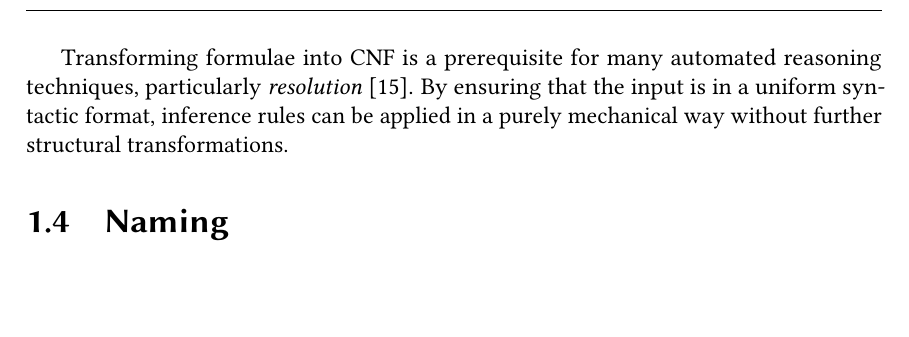
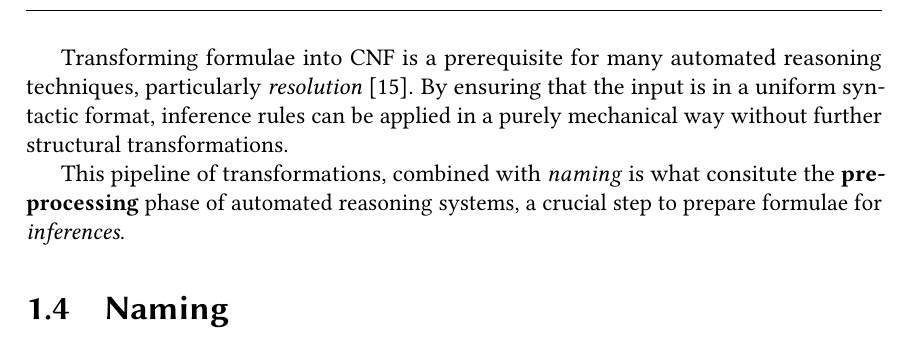
Before and after one commit to RiccardoElena/Bachelor-s-Thesis, a LaTeX thesis (thesis.tex, which reads _chapters/1-first-chapter.tex): part of page 26 of 28, cut so that both start at the same text, the shorter picture padded with empty space. Compiled offline with pdfLaTeX.

Commit message:
fix: added a last sentence to section 1.3

```diff
--- a/_chapters/1-first-chapter.tex
+++ b/_chapters/1-first-chapter.tex
@@ -561,6 +561,8 @@ is the following:
 Transforming formulae into CNF is a prerequisite for many automated reasoning techniques, particularly \textit{resolution}~\cite{chang1997}.
 By ensuring that the input is in a uniform syntactic format, inference rules can be applied in a purely mechanical way without further structural transformations.
 
+This pipeline of transformations, combined with \textit{naming} is what consitute the \textbf{preprocessing} phase of automated reasoning systems, a crucial step to prepare formulae for \textit{inferences}.
+
 
 
 \section{Naming}
```
